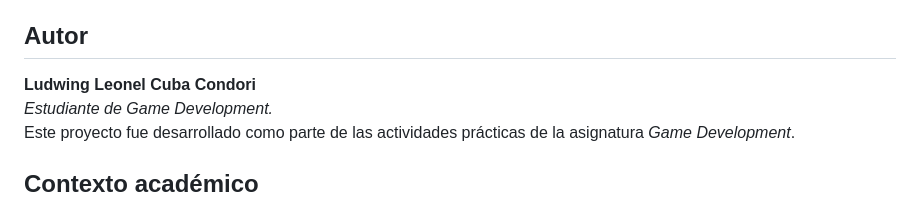
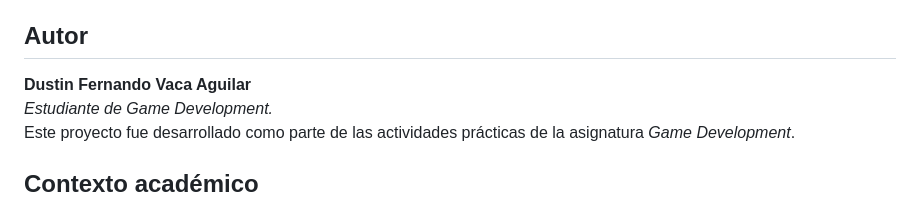
Before and after one commit to patrick145-maker/Dustin-Fernando-Vaca-Aguilar, a Markdown page: JUEGOS GAME/Juego 5/README.md, the part around the change. GitHub-like rendering.

Commit message:
Update authors in README.md
Added author Dustin Fernando Vaca Aguilar to README.

```diff
--- a/JUEGOS GAME/Juego 5/README.md
+++ b/JUEGOS GAME/Juego 5/README.md
@@ -102,7 +102,7 @@ Para futuras versiones del juego se plantean las siguientes mejoras:
 
 
 ## Autor
-**Ludwing Leonel Cuba Condori**
+**Dustin Fernando Vaca Aguilar**
 *Estudiante de Game Development.*
 Este proyecto fue desarrollado como parte de las actividades prácticas de la asignatura *Game Development*.
 
```
